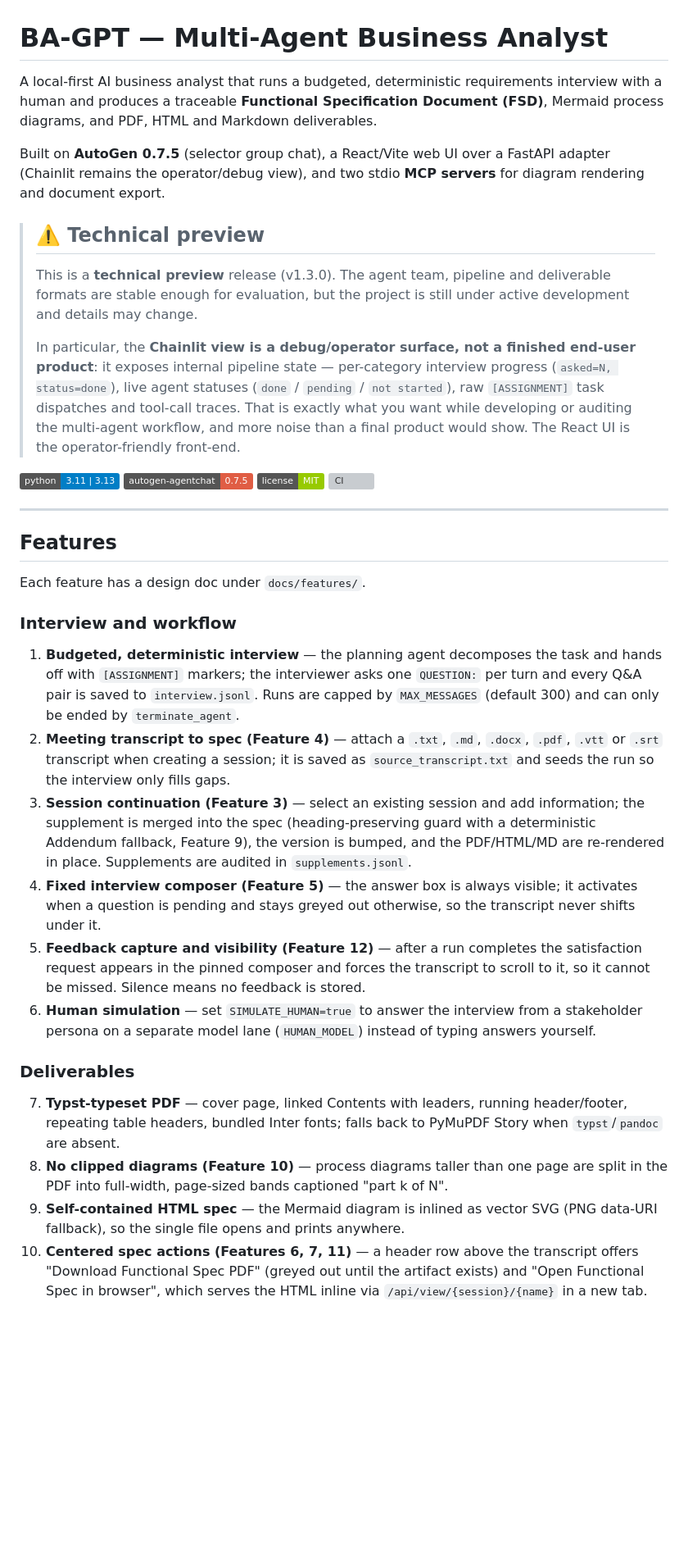
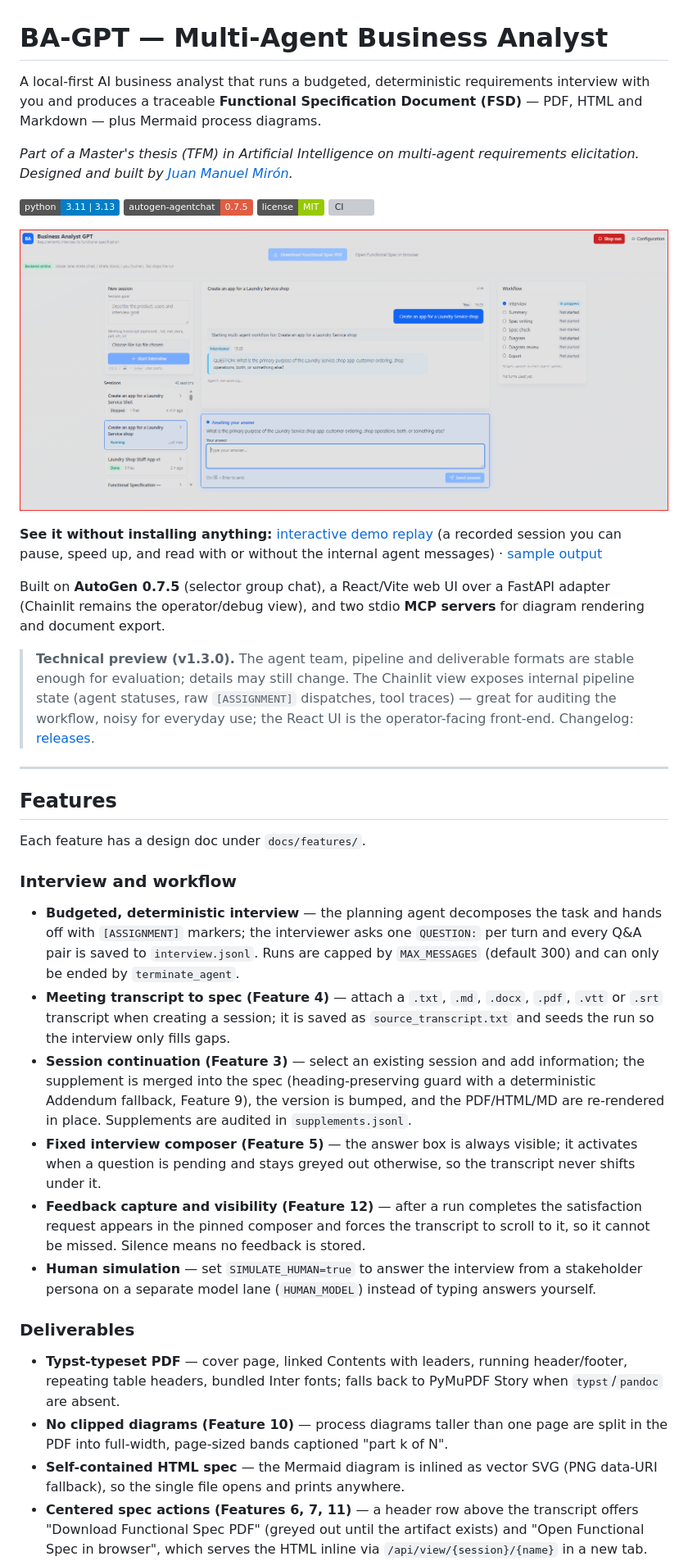
Before and after one commit to junmiron/TFM_BA_GPT_final, a Markdown page: README.md, the part around one of its changes. Shown at 82% size. Drawn GitHub-style; pictures changed too: docs/images/ba-gpt-ui.png (added); badges without logos; blank space fills up the shorter version; grey boxes are pictures that could not be loaded.

Commit message:
README: hero screenshot, thesis line up front, demo/sample links, single Feature-N numbering, roadmap section

```diff
--- a/README.md
+++ b/README.md
@@ -1,31 +1,35 @@
 # BA-GPT — Multi-Agent Business Analyst
 
 A local-first AI business analyst that runs a budgeted, deterministic requirements
-interview with a human and produces a traceable **Functional Specification
-Document (FSD)**, Mermaid process diagrams, and PDF, HTML and Markdown deliverables.
+interview with you and produces a traceable **Functional Specification Document
+(FSD)** — PDF, HTML and Markdown — plus Mermaid process diagrams.
+
+*Part of a Master's thesis (TFM) in Artificial Intelligence on multi-agent
+requirements elicitation. Designed and built by
+[Juan Manuel Mirón](https://www.linkedin.com/in/juanmanuelmiron/).*
+
+![Python](https://img.shields.io/badge/python-3.11%20%7C%203.13-blue)
+![AutoGen](https://img.shields.io/badge/autogen--agentchat-0.7.5-red)
+![License](https://img.shields.io/badge/license-MIT-green)
+![CI](https://github.com/junmiron/ba-gpt/actions/workflows/ci.yml/badge.svg)
+
+![BA-GPT web UI with an interview in progress](docs/images/ba-gpt-ui.png)
+
+**See it without installing anything:**
+[interactive demo replay](https://portfolio-jun-9193.vercel.app/ba-gpt/demo/)
+(a recorded session you can pause, speed up, and read with or without the
+internal agent messages) · [sample output](examples/sample_session/)
 
 Built on **AutoGen 0.7.5** (selector group chat), a React/Vite web UI over a
 FastAPI adapter (Chainlit remains the operator/debug view), and two stdio **MCP
 servers** for diagram rendering and document export.
 
-> ## ⚠️ Technical preview
->
-> This is a **technical preview** release (v1.3.0). The agent team, pipeline
-> and deliverable formats are stable enough for evaluation, but the project
-> is still under active development and details may change.
->
-> In particular, the **Chainlit view is a debug/operator surface, not a
-> finished end-user product**: it exposes internal pipeline state —
-> per-category interview progress (`asked=N, status=done`), live agent
-> statuses (`done` / `pending` / `not started`), raw `[ASSIGNMENT]` task
-> dispatches and tool-call traces. That is exactly what you want while
-> developing or auditing the multi-agent workflow, and more noise than a
-> final product would show. The React UI is the operator-friendly front-end.
-
-![Python](https://img.shields.io/badge/python-3.11%20%7C%203.13-blue)
-![AutoGen](https://img.shields.io/badge/autogen--agentchat-0.7.5-red)
-![License](https://img.shields.io/badge/license-MIT-green)
-![CI](https://github.com/junmiron/TFM_BA_GPT_final/actions/workflows/ci.yml/badge.svg)
+> **Technical preview (v1.3.0).** The agent team, pipeline and deliverable
+> formats are stable enough for evaluation; details may still change. The
+> Chainlit view exposes internal pipeline state (agent statuses, raw
+> `[ASSIGNMENT]` dispatches, tool traces) — great for auditing the workflow,
+> noisy for everyday use; the React UI is the operator-facing front-end.
+> Changelog: [releases](https://github.com/junmiron/ba-gpt/releases).
 
 ---
 
@@ -35,42 +39,42 @@ Each feature has a design doc under `docs/features/`.
 
 ### Interview and workflow
 
-1. **Budgeted, deterministic interview** — the planning agent decomposes the
+- **Budgeted, deterministic interview** — the planning agent decomposes the
    task and hands off with `[ASSIGNMENT]` markers; the interviewer asks one
    `QUESTION:` per turn and every Q&A pair is saved to `interview.jsonl`.
    Runs are capped by `MAX_MESSAGES` (default 300) and can only be ended by
    `terminate_agent`.
-2. **Meeting transcript to spec (Feature 4)** — attach a `.txt`, `.md`,
+- **Meeting transcript to spec (Feature 4)** — attach a `.txt`, `.md`,
    `.docx`, `.pdf`, `.vtt` or `.srt` transcript when creating a session; it is
    saved as `source_transcript.txt` and seeds the run so the interview only
    fills gaps.
-3. **Session continuation (Feature 3)** — select an existing session and add
+- **Session continuation (Feature 3)** — select an existing session and add
    information; the supplement is merged into the spec (heading-preserving
    guard with a deterministic Addendum fallback, Feature 9), the version is
    bumped, and the PDF/HTML/MD are re-rendered in place. Supplements are
    audited in `supplements.jsonl`.
-4. **Fixed interview composer (Feature 5)** — the answer box is always
+- **Fixed interview composer (Feature 5)** — the answer box is always
    visible; it activates when a question is pending and stays greyed out
    otherwise, so the transcript never shifts under it.
-5. **Feedback capture and visibility (Feature 12)** — after a run completes the
+- **Feedback capture and visibility (Feature 12)** — after a run completes the
    satisfaction request appears in the pinned composer and forces the
    transcript to scroll to it, so it cannot be missed. Silence means no
    feedback is stored.
-6. **Human simulation** — set `SIMULATE_HUMAN=true` to answer the interview
+- **Human simulation** — set `SIMULATE_HUMAN=true` to answer the interview
    from a stakeholder persona on a separate model lane (`HUMAN_MODEL`) instead
    of typing answers yourself.
 
 ### Deliverables
 
-7. **Typst-typeset PDF** — cover page, linked Contents with leaders, running
+- **Typst-typeset PDF** — cover page, linked Contents with leaders, running
    header/footer, repeating table headers, bundled Inter fonts; falls back to
    PyMuPDF Story when `typst`/`pandoc` are absent.
-8. **No clipped diagrams (Feature 10)** — process diagrams taller than one
+- **No clipped diagrams (Feature 10)** — process diagrams taller than one
    page are split in the PDF into full-width, page-sized bands captioned
    "part k of N".
-9. **Self-contained HTML spec** — the Mermaid diagram is inlined as vector SVG
+- **Self-contained HTML spec** — the Mermaid diagram is inlined as vector SVG
    (PNG data-URI fallback), so the single file opens and prints anywhere.
-10. **Centered spec actions (Features 6, 7, 11)** — a header row above the
+- **Centered spec actions (Features 6, 7, 11)** — a header row above the
     transcript offers "Download Functional Spec PDF" (greyed out until the
     artifact exists) and "Open Functional Spec in browser", which serves the
     HTML inline via `/api/view/{session}/{name}` in a new tab.
```
Also changed, not shown: other parts of README.md (+11 -4 lines).
